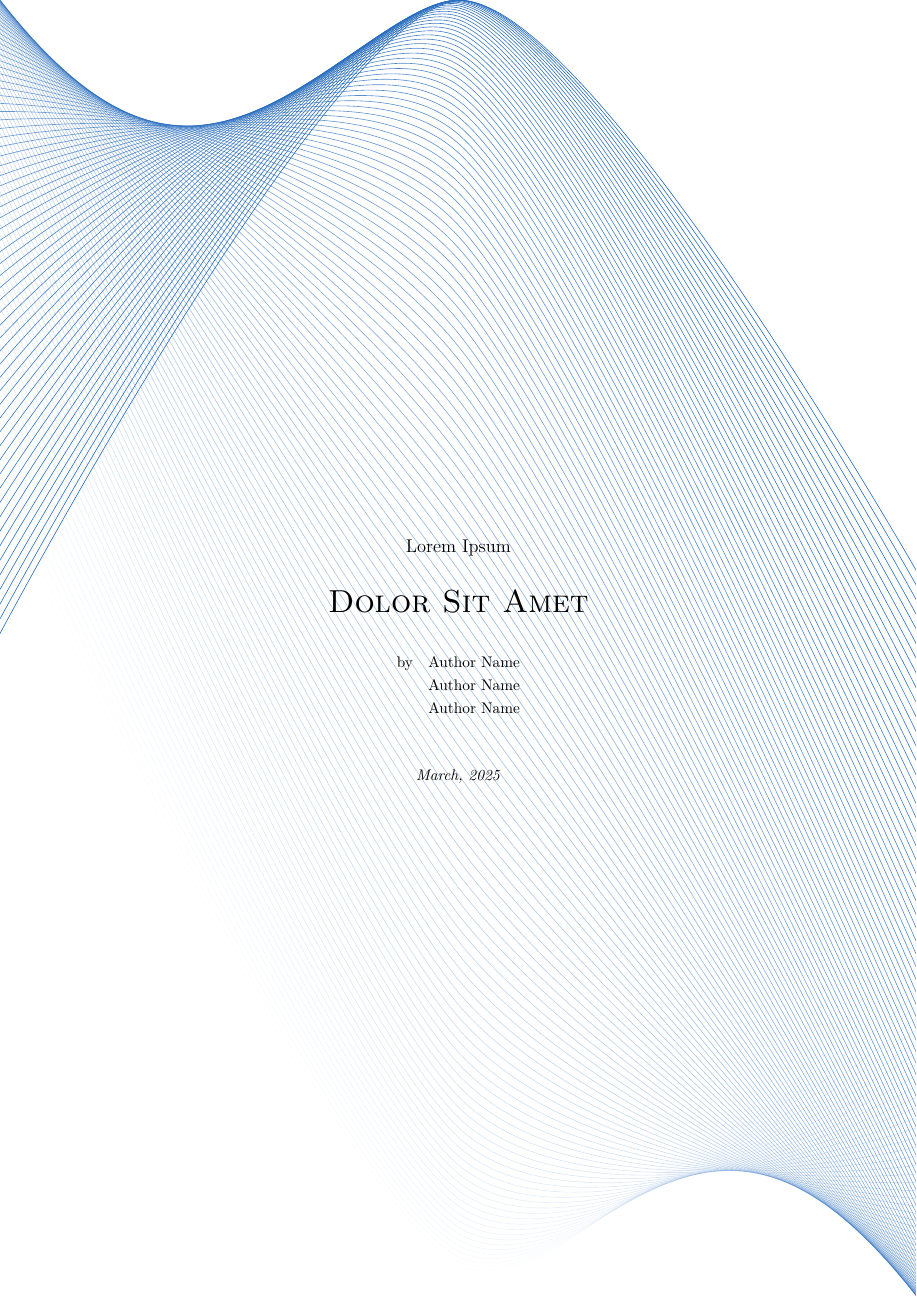
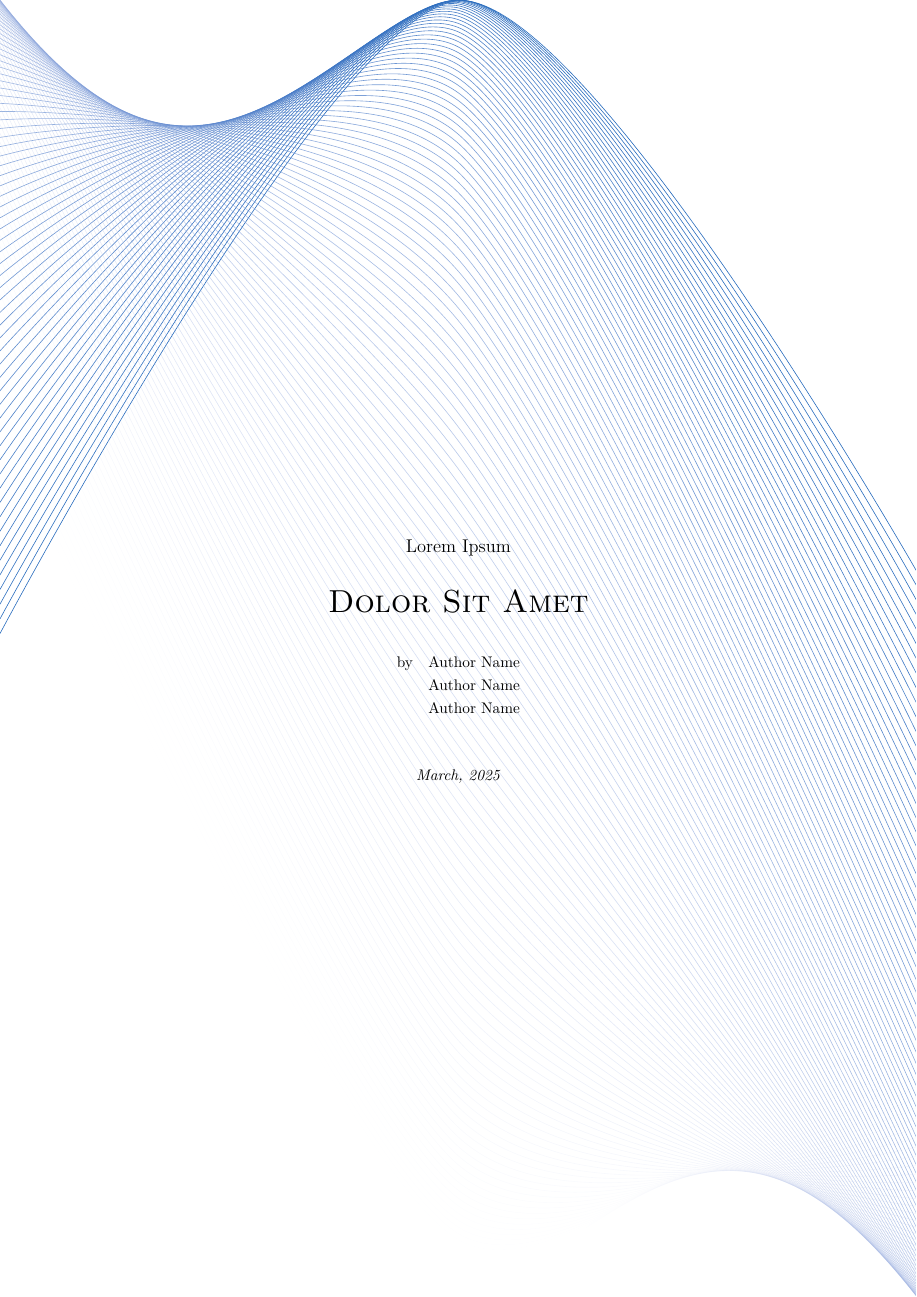
Before and after one commit to piotrwyrw/titles, a LaTeX document (waves.tex): part of the page, cut so that both start at the same text. Compiled offline with XeLaTeX.

Commit message:
Alter opacity and brightness setting of `waves`

```diff
--- a/waves.tex
+++ b/waves.tex
@@ -8,8 +8,9 @@
 \begin{document}
 	\begin{tikzpicture}[remember picture, overlay, shift={(current page.south west)}]
 		\foreach \phase in {1, ..., \frontphasecount} {
-			\pgfmathsetmacro{\wavealpha}{(1 - \phase / \frontphasecount)}
-			\draw[domain=0:1, smooth, samples=\frontsamples, draw=\frontwavecolor, opacity=\wavealpha] plot (
+			\pgfmathsetmacro{\brt}{(100 - (\phase / \frontphasecount) * 100)}
+			\pgfmathsetmacro{\opacity}{\brt / 100}
+			\draw[domain=0:1, smooth, samples=\frontsamples, draw=\frontwavecolor!\brt, opacity=\opacity] plot (
 				{\x * \paperwidth},
 				{\paperheight / 2 + sin((3 * \x) r + (1.3 * \phase) + (\frontinitialphase r)) * (\paperheight / 2)}
 			);
```
Also changed, not shown: images/threads.png, images/waves-fm.png, images/waves.png, 3 other files.
